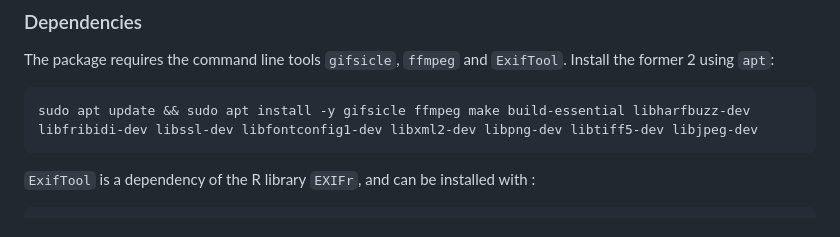
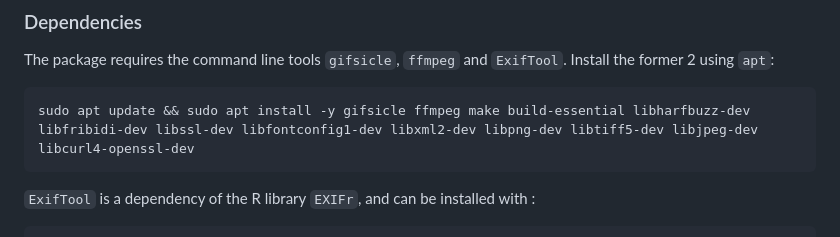
Before and after one commit to agilly/sadpaR, a Markdown page: README.md, the part around the change. GitHub-like rendering.

````diff
--- a/README.md
+++ b/README.md
@@ -17,7 +17,7 @@ To install R on Linux, follow the instructions here: https://www.digitalocean.co
 ### Dependencies
 The package requires the command line tools `gifsicle`, `ffmpeg` and `ExifTool`. Install the former 2 using `apt`:
 ```bash
-sudo apt update && sudo apt install -y gifsicle ffmpeg make build-essential libharfbuzz-dev libfribidi-dev libssl-dev libfontconfig1-dev libxml2-dev libpng-dev libtiff5-dev libjpeg-dev
+sudo apt update && sudo apt install -y gifsicle ffmpeg make build-essential libharfbuzz-dev libfribidi-dev libssl-dev libfontconfig1-dev libxml2-dev libpng-dev libtiff5-dev libjpeg-dev libcurl4-openssl-dev
 ```
 
 `ExifTool` is a dependency of the R library `EXIFr`, and can be installed with :
````
